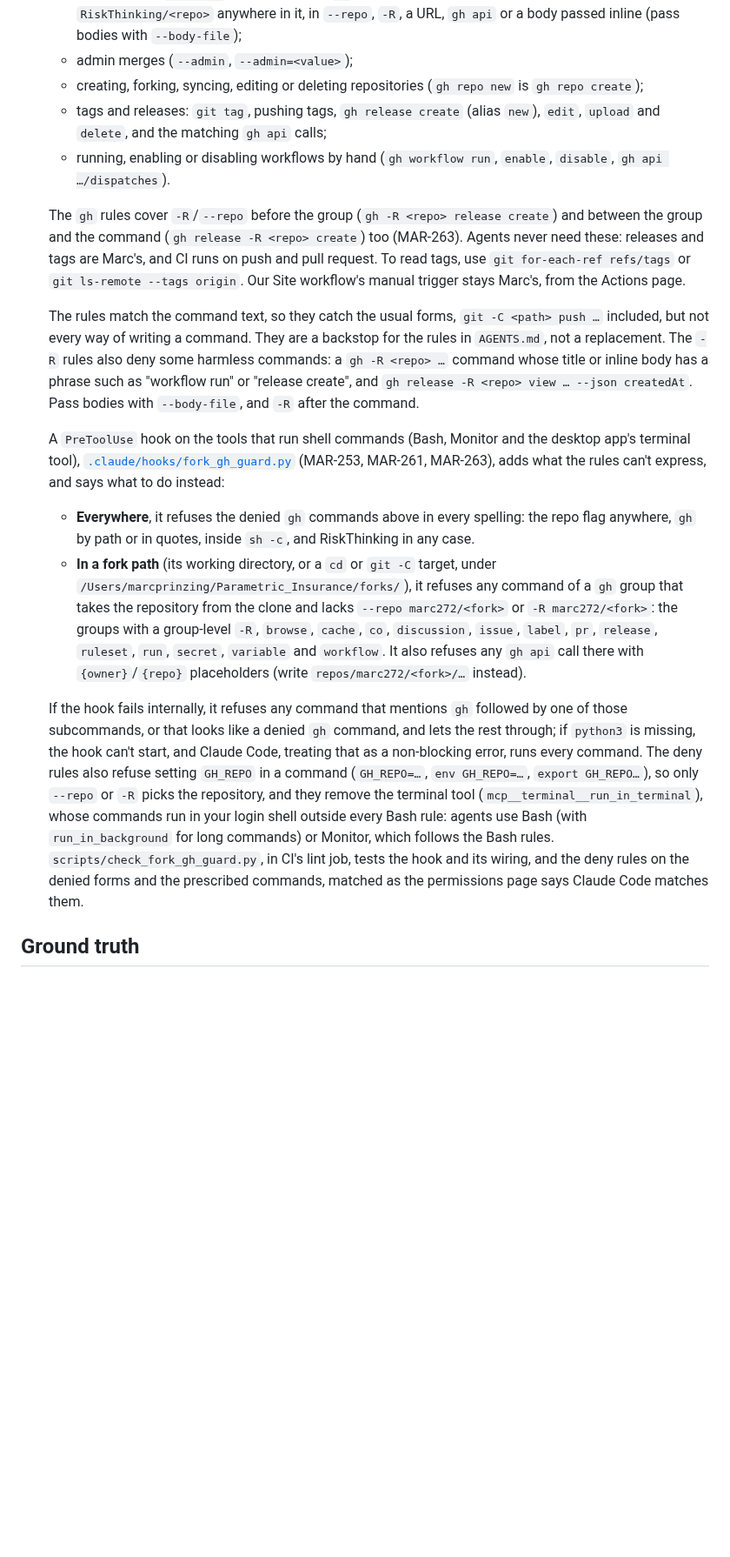
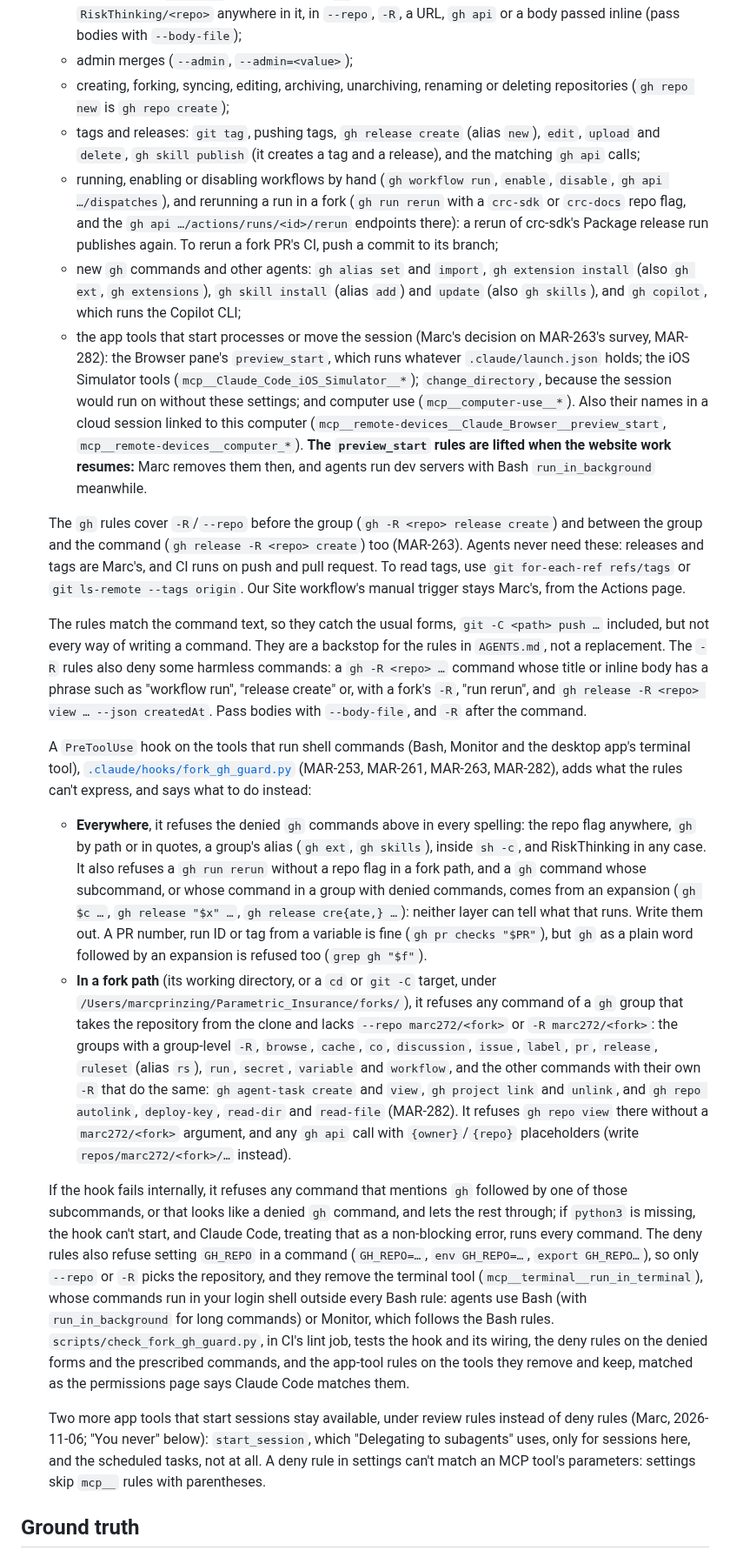
Before and after one commit to marc272/parametric-insurance-design, a Markdown page: docs/ORCHESTRATION.md, the part around one of its changes. Shown at 87% size. GitHub-like rendering; blank space fills up the shorter version.

Commit message:
MAR-282: runbook step 4, the two review rules, and AGENTS.md's RiskThinking line
Co-Authored-By: Claude Opus 5.5 <noreply@anthropic.com>

```diff
--- a/docs/ORCHESTRATION.md
+++ b/docs/ORCHESTRATION.md
@@ -45,19 +45,23 @@ These steps are done by Marc, because agents may not change their own permission
    - pushes to `main`, ours or a fork's, and to a fork's `parametric`, which changes only through merged PRs;
    - pushes to the `upstream` remote, and any `gh` command that names a RiskThinking repository: `RiskThinking/<repo>` anywhere in it, in `--repo`, `-R`, a URL, `gh api` or a body passed inline (pass bodies with `--body-file`);
    - admin merges (`--admin`, `--admin=<value>`);
-   - creating, forking, syncing, editing or deleting repositories (`gh repo new` is `gh repo create`);
-   - tags and releases: `git tag`, pushing tags, `gh release create` (alias `new`), `edit`, `upload` and `delete`, and the matching `gh api` calls;
-   - running, enabling or disabling workflows by hand (`gh workflow run`, `enable`, `disable`, `gh api …/dispatches`).
+   - creating, forking, syncing, editing, archiving, unarchiving, renaming or deleting repositories (`gh repo new` is `gh repo create`);
+   - tags and releases: `git tag`, pushing tags, `gh release create` (alias `new`), `edit`, `upload` and `delete`, `gh skill publish` (it creates a tag and a release), and the matching `gh api` calls;
+   - running, enabling or disabling workflows by hand (`gh workflow run`, `enable`, `disable`, `gh api …/dispatches`), and rerunning a run in a fork (`gh run rerun` with a `crc-sdk` or `crc-docs` repo flag, and the `gh api …/actions/runs/<id>/rerun` endpoints there): a rerun of crc-sdk's Package release run publishes again. To rerun a fork PR's CI, push a commit to its branch;
+   - new `gh` commands and other agents: `gh alias set` and `import`, `gh extension install` (also `gh ext`, `gh extensions`), `gh skill install` (alias `add`) and `update` (also `gh skills`), and `gh copilot`, which runs the Copilot CLI;
+   - the app tools that start processes or move the session (Marc's decision on MAR-263's survey, MAR-282): the Browser pane's `preview_start`, which runs whatever `.claude/launch.json` holds; the iOS Simulator tools (`mcp__Claude_Code_iOS_Simulator__*`); `change_directory`, because the session would run on without these settings; and computer use (`mcp__computer-use__*`). Also their names in a cloud session linked to this computer (`mcp__remote-devices__Claude_Browser__preview_start`, `mcp__remote-devices__computer_*`). **The `preview_start` rules are lifted when the website work resumes:** Marc removes them then, and agents run dev servers with Bash `run_in_background` meanwhile.
 
    The `gh` rules cover `-R`/`--repo` before the group (`gh -R <repo> release create`) and between the group and the command (`gh release -R <repo> create`) too (MAR-263). Agents never need these: releases and tags are Marc's, and CI runs on push and pull request. To read tags, use `git for-each-ref refs/tags` or `git ls-remote --tags origin`. Our Site workflow's manual trigger stays Marc's, from the Actions page.
 
-   The rules match the command text, so they catch the usual forms, `git -C <path> push …` included, but not every way of writing a command. They are a backstop for the rules in `AGENTS.md`, not a replacement. The `-R` rules also deny some harmless commands: a `gh -R <repo> …` command whose title or inline body has a phrase such as "workflow run" or "release create", and `gh release -R <repo> view … --json createdAt`. Pass bodies with `--body-file`, and `-R` after the command.
+   The rules match the command text, so they catch the usual forms, `git -C <path> push …` included, but not every way of writing a command. They are a backstop for the rules in `AGENTS.md`, not a replacement. The `-R` rules also deny some harmless commands: a `gh -R <repo> …` command whose title or inline body has a phrase such as "workflow run", "release create" or, with a fork's `-R`, "run rerun", and `gh release -R <repo> view … --json createdAt`. Pass bodies with `--body-file`, and `-R` after the command.
 
-   A `PreToolUse` hook on the tools that run shell commands (Bash, Monitor and the desktop app's terminal tool), [`.claude/hooks/fork_gh_guard.py`](../.claude/hooks/fork_gh_guard.py) (MAR-253, MAR-261, MAR-263), adds what the rules can't express, and says what to do instead:
-   - **Everywhere**, it refuses the denied `gh` commands above in every spelling: the repo flag anywhere, `gh` by path or in quotes, inside `sh -c`, and RiskThinking in any case.
-   - **In a fork path** (its working directory, or a `cd` or `git -C` target, under `/Users/marcprinzing/Parametric_Insurance/forks/`), it refuses any command of a `gh` group that takes the repository from the clone and lacks `--repo marc272/<fork>` or `-R marc272/<fork>`: the groups with a group-level `-R`, `browse`, `cache`, `co`, `discussion`, `issue`, `label`, `pr`, `release`, `ruleset`, `run`, `secret`, `variable` and `workflow`. It also refuses any `gh api` call there with `{owner}`/`{repo}` placeholders (write `repos/marc272/<fork>/…` instead).
+   A `PreToolUse` hook on the tools that run shell commands (Bash, Monitor and the desktop app's terminal tool), [`.claude/hooks/fork_gh_guard.py`](../.claude/hooks/fork_gh_guard.py) (MAR-253, MAR-261, MAR-263, MAR-282), adds what the rules can't express, and says what to do instead:
+   - **Everywhere**, it refuses the denied `gh` commands above in every spelling: the repo flag anywhere, `gh` by path or in quotes, a group's alias (`gh ext`, `gh skills`), inside `sh -c`, and RiskThinking in any case. It also refuses a `gh run rerun` without a repo flag in a fork path, and a `gh` command whose subcommand, or whose command in a group with denied commands, comes from an expansion (`gh $c …`, `gh release "$x" …`, `gh release cre{ate,} …`): neither layer can tell what that runs. Write them out. A PR number, run ID or tag from a variable is fine (`gh pr checks "$PR"`), but `gh` as a plain word followed by an expansion is refused too (`grep gh "$f"`).
+   - **In a fork path** (its working directory, or a `cd` or `git -C` target, under `/Users/marcprinzing/Parametric_Insurance/forks/`), it refuses any command of a `gh` group that takes the repository from the clone and lacks `--repo marc272/<fork>` or `-R marc272/<fork>`: the groups with a group-level `-R`, `browse`, `cache`, `co`, `discussion`, `issue`, `label`, `pr`, `release`, `ruleset` (alias `rs`), `run`, `secret`, `variable` and `workflow`, and the other commands with their own `-R` that do the same: `gh agent-task create` and `view`, `gh project link` and `unlink`, and `gh repo autolink`, `deploy-key`, `read-dir` and `read-file` (MAR-282). It refuses `gh repo view` there without a `marc272/<fork>` argument, and any `gh api` call with `{owner}`/`{repo}` placeholders (write `repos/marc272/<fork>/…` instead).
 
-   If the hook fails internally, it refuses any command that mentions `gh` followed by one of those subcommands, or that looks like a denied `gh` command, and lets the rest through; if `python3` is missing, the hook can't start, and Claude Code, treating that as a non-blocking error, runs every command. The deny rules also refuse setting `GH_REPO` in a command (`GH_REPO=…`, `env GH_REPO=…`, `export GH_REPO…`), so only `--repo` or `-R` picks the repository, and they remove the terminal tool (`mcp__terminal__run_in_terminal`), whose commands run in your login shell outside every Bash rule: agents use Bash (with `run_in_background` for long commands) or Monitor, which follows the Bash rules. `scripts/check_fork_gh_guard.py`, in CI's lint job, tests the hook and its wiring, and the deny rules on the denied forms and the prescribed commands, matched as the permissions page says Claude Code matches them.
+   If the hook fails internally, it refuses any command that mentions `gh` followed by one of those subcommands, or that looks like a denied `gh` command, and lets the rest through; if `python3` is missing, the hook can't start, and Claude Code, treating that as a non-blocking error, runs every command. The deny rules also refuse setting `GH_REPO` in a command (`GH_REPO=…`, `env GH_REPO=…`, `export GH_REPO…`), so only `--repo` or `-R` picks the repository, and they remove the terminal tool (`mcp__terminal__run_in_terminal`), whose commands run in your login shell outside every Bash rule: agents use Bash (with `run_in_background` for long commands) or Monitor, which follows the Bash rules. `scripts/check_fork_gh_guard.py`, in CI's lint job, tests the hook and its wiring, the deny rules on the denied forms and the prescribed commands, and the app-tool rules on the tools they remove and keep, matched as the permissions page says Claude Code matches them.
+
+   Two more app tools that start sessions stay available, under review rules instead of deny rules (Marc, 2026-11-06; "You never" below): `start_session`, which "Delegating to subagents" uses, only for sessions here, and the scheduled tasks, not at all. A deny rule in settings can't match an MCP tool's parameters: settings skip `mcp__` rules with parentheses.
 
 ## Ground truth
 
```
Also changed, not shown: other parts of docs/ORCHESTRATION.md (+2 -0 lines), AGENTS.md (+1 -1 lines).
